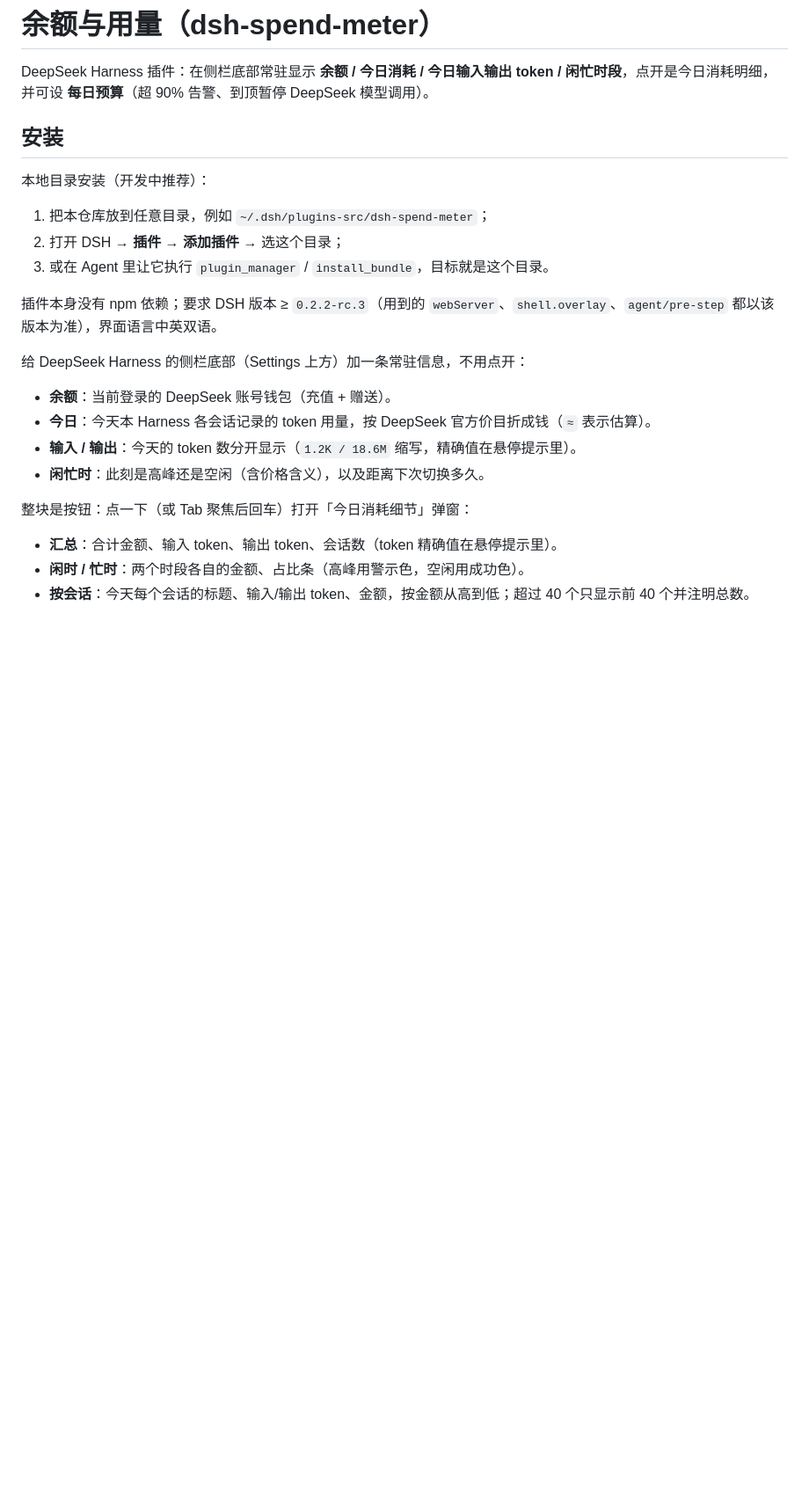
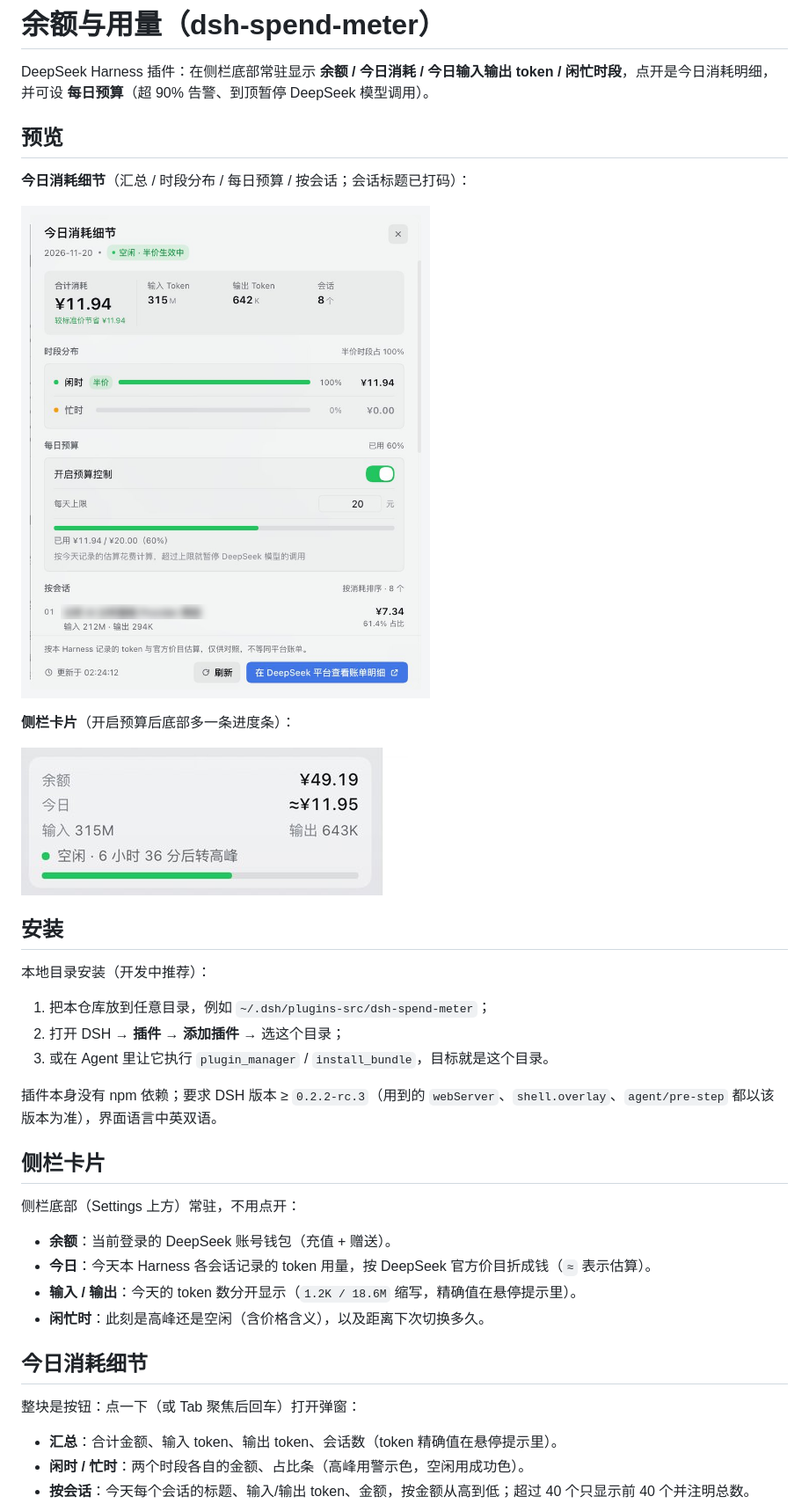
Before and after one commit to Xigong93/dsh-spend-meter, a Markdown page: README.md, the part around the change. Shown at 88% size. GitHub-like rendering; pictures changed too: docs/card.png (added), docs/dialog.png (added); blank space fills up the shorter version.

Commit message:
docs: add preview screenshots of the dialog and sidebar card
Dialog screenshot is cropped to the panel (chat background removed) and the
visible session title is blurred; the card screenshot is cropped to the card.

```diff
--- a/README.md
+++ b/README.md
@@ -1,6 +1,16 @@
 # 余额与用量（dsh-spend-meter）
 
 DeepSeek Harness 插件：在侧栏底部常驻显示 **余额 / 今日消耗 / 今日输入输出 token / 闲忙时段**，点开是今日消耗明细，并可设 **每日预算**（超 90% 告警、到顶暂停 DeepSeek 模型调用）。
+
+## 预览
+
+**今日消耗细节**（汇总 / 时段分布 / 每日预算 / 按会话；会话标题已打码）：
+
+![今日消耗细节](docs/dialog.png)
+
+**侧栏卡片**（开启预算后底部多一条进度条）：
+
+![侧栏卡片](docs/card.png)
 
 ## 安装
 
@@ -12,14 +22,18 @@ DeepSeek Harness 插件：在侧栏底部常驻显示 **余额 / 今日消耗 /
 
 插件本身没有 npm 依赖；要求 DSH 版本 ≥ `0.2.2-rc.3`（用到的 `webServer`、`shell.overlay`、`agent/pre-step` 都以该版本为准），界面语言中英双语。
 
-给 DeepSeek Harness 的侧栏底部（Settings 上方）加一条常驻信息，不用点开：
+## 侧栏卡片
+
+侧栏底部（Settings 上方）常驻，不用点开：
 
 - **余额**：当前登录的 DeepSeek 账号钱包（充值 + 赠送）。
 - **今日**：今天本 Harness 各会话记录的 token 用量，按 DeepSeek 官方价目折成钱（`≈` 表示估算）。
 - **输入 / 输出**：今天的 token 数分开显示（`1.2K / 18.6M` 缩写，精确值在悬停提示里）。
 - **闲忙时**：此刻是高峰还是空闲（含价格含义），以及距离下次切换多久。
 
-整块是按钮：点一下（或 Tab 聚焦后回车）打开「今日消耗细节」弹窗：
+## 今日消耗细节
+
+整块是按钮：点一下（或 Tab 聚焦后回车）打开弹窗：
 
 - **汇总**：合计金额、输入 token、输出 token、会话数（token 精确值在悬停提示里）。
 - **闲时 / 忙时**：两个时段各自的金额、占比条（高峰用警示色，空闲用成功色）。
```
Also changed, not shown: 1 other file.
